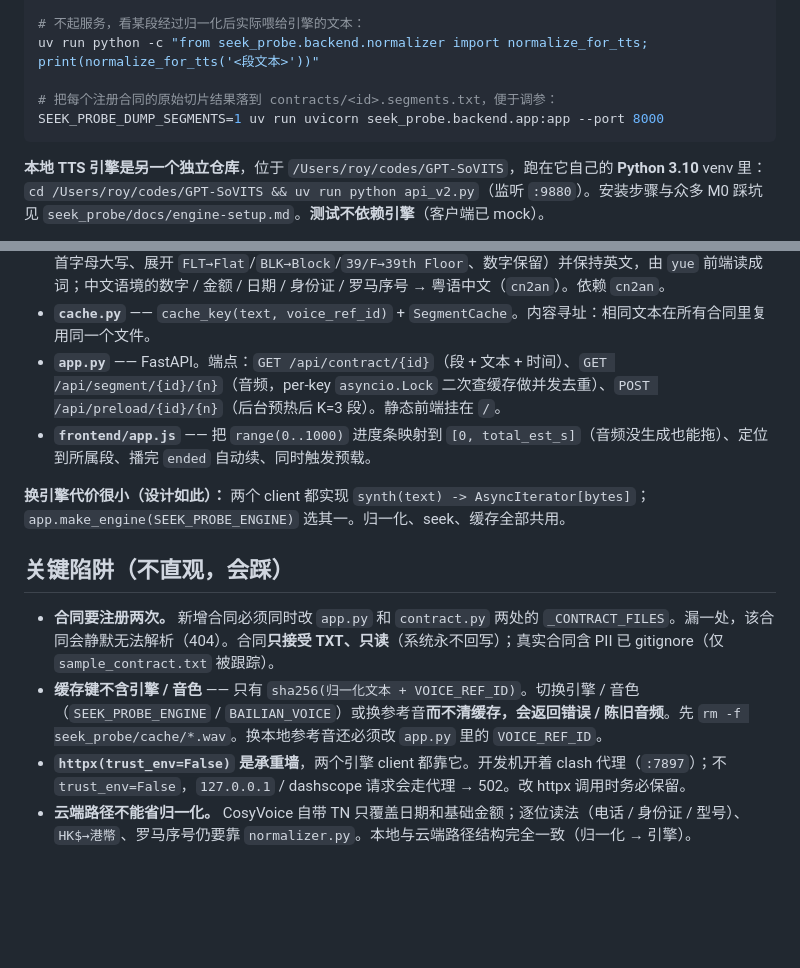
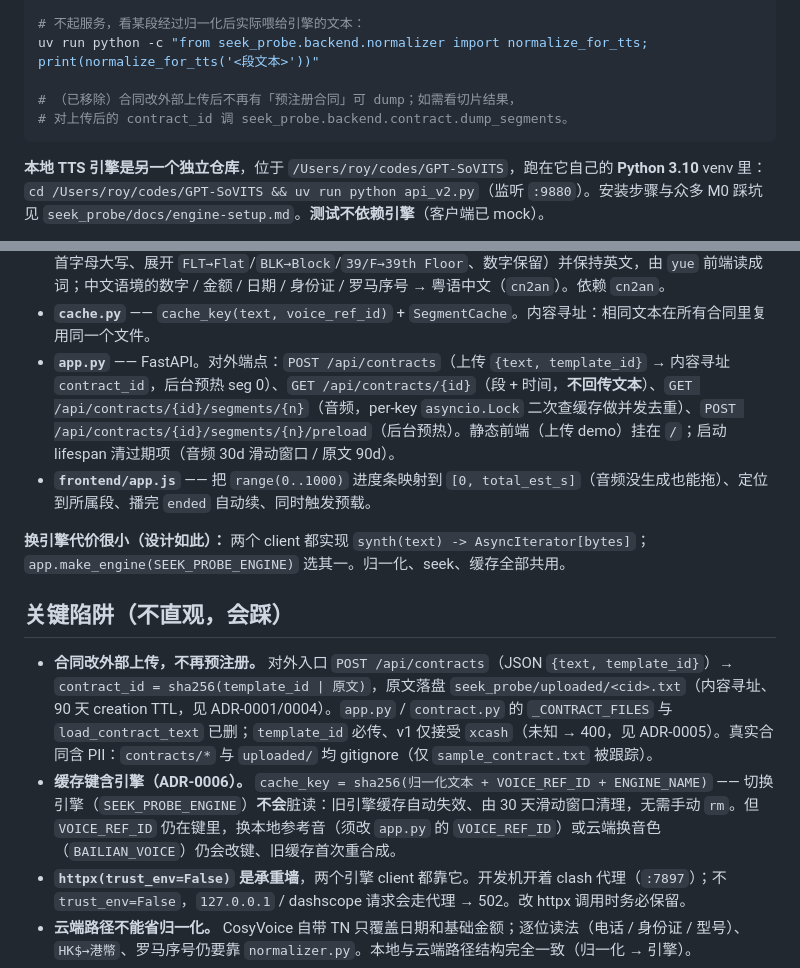
Before and after one commit to cqu903/contract-tts-dev, a Markdown page: CLAUDE.md, 2 parts joined by grey strips. GitHub-like rendering; blank space fills up the shorter version.

Commit message:
docs(probe): sync CLAUDE.md to external-service reality
Replace stale read-only / register-twice trap with the upload flow + content-addressed id; cache-key trap now reads engine-in-key (ADR-0006); endpoint list refreshed to /api/contracts/*; remove the obsolete SEEK_PROBE_DUMP_SEGMENTS command.

Co-Authored-By: Claude <noreply@anthropic.com>

````diff
--- a/CLAUDE.md
+++ b/CLAUDE.md
@@ -29,8 +29,8 @@ DASHSCOPE_API_KEY=sk-... SEEK_PROBE_ENGINE=bailian uv run uvicorn seek_probe.bac
 # 不起服务，看某段经过归一化后实际喂给引擎的文本：
 uv run python -c "from seek_probe.backend.normalizer import normalize_for_tts; print(normalize_for_tts('<段文本>'))"
 
-# 把每个注册合同的原始切片结果落到 contracts/<id>.segments.txt，便于调参：
-SEEK_PROBE_DUMP_SEGMENTS=1 uv run uvicorn seek_probe.backend.app:app --port 8000
+# （已移除）合同改外部上传后不再有「预注册合同」可 dump；如需看切片结果，
+# 对上传后的 contract_id 调 seek_probe.backend.contract.dump_segments。
 ```
 
 **本地 TTS 引擎是另一个独立仓库**，位于 `/Users/roy/codes/GPT-SoVITS`，跑在它自己的 **Python 3.10** venv 里：`cd /Users/roy/codes/GPT-SoVITS && uv run python api_v2.py`（监听 `:9880`）。安装步骤与众多 M0 踩坑见 `seek_probe/docs/engine-setup.md`。**测试不依赖引擎**（客户端已 mock）。
@@ -52,15 +52,15 @@ SEEK_PROBE_DUMP_SEGMENTS=1 uv run uvicorn seek_probe.backend.app:app --port 8000
 - **`contract.py`** —— `build_index`（段 + 累积时间 + `total_est_s`）、`position_to_segment`（seek → 吸附段边界）。也持有一份 `_CONTRACT_FILES`（见陷阱）。
 - **`normalizer.py`** —— `normalize_for_tts`。按语言分流：英文片段（地址 / 公司名）做 L2 清洗（全大写 → 首字母大写、展开 `FLT→Flat`/`BLK→Block`/`39/F→39th Floor`、数字保留）并保持英文，由 `yue` 前端读成词；中文语境的数字 / 金额 / 日期 / 身份证 / 罗马序号 → 粤语中文（`cn2an`）。依赖 `cn2an`。
 - **`cache.py`** —— `cache_key(text, voice_ref_id)` + `SegmentCache`。内容寻址：相同文本在所有合同里复用同一个文件。
-- **`app.py`** —— FastAPI。端点：`GET /api/contract/{id}`（段 + 文本 + 时间）、`GET /api/segment/{id}/{n}`（音频，per-key `asyncio.Lock` 二次查缓存做并发去重）、`POST /api/preload/{id}/{n}`（后台预热后 K=3 段）。静态前端挂在 `/`。
+- **`app.py`** —— FastAPI。对外端点：`POST /api/contracts`（上传 `{text, template_id}` → 内容寻址 `contract_id`，后台预热 seg 0）、`GET /api/contracts/{id}`（段 + 时间，**不回传文本**）、`GET /api/contracts/{id}/segments/{n}`（音频，per-key `asyncio.Lock` 二次查缓存做并发去重）、`POST /api/contracts/{id}/segments/{n}/preload`（后台预热）。静态前端（上传 demo）挂在 `/`；启动 lifespan 清过期项（音频 30d 滑动窗口 / 原文 90d）。
 - **`frontend/app.js`** —— 把 `range(0..1000)` 进度条映射到 `[0, total_est_s]`（音频没生成也能拖）、定位到所属段、播完 `ended` 自动续、同时触发预载。
 
 **换引擎代价很小（设计如此）：** 两个 client 都实现 `synth(text) -> AsyncIterator[bytes]`；`app.make_engine(SEEK_PROBE_ENGINE)` 选其一。归一化、seek、缓存全部共用。
 
 ## 关键陷阱（不直观，会踩）
 
-- **合同要注册两次。** 新增合同必须同时改 `app.py` 和 `contract.py` 两处的 `_CONTRACT_FILES`。漏一处，该合同会静默无法解析（404）。合同**只接受 TXT、只读**（系统永不回写）；真实合同含 PII 已 gitignore（仅 `sample_contract.txt` 被跟踪）。
-- **缓存键不含引擎 / 音色** —— 只有 `sha256(归一化文本 + VOICE_REF_ID)`。切换引擎 / 音色（`SEEK_PROBE_ENGINE` / `BAILIAN_VOICE`）或换参考音**而不清缓存，会返回错误 / 陈旧音频**。先 `rm -f seek_probe/cache/*.wav`。换本地参考音还必须改 `app.py` 里的 `VOICE_REF_ID`。
+- **合同改外部上传，不再预注册。** 对外入口 `POST /api/contracts`（JSON `{text, template_id}`）→ `contract_id = sha256(template_id | 原文)`，原文落盘 `seek_probe/uploaded/<cid>.txt`（内容寻址、90 天 creation TTL，见 ADR-0001/0004）。`app.py` / `contract.py` 的 `_CONTRACT_FILES` 与 `load_contract_text` 已删；`template_id` 必传、v1 仅接受 `xcash`（未知 → 400，见 ADR-0005）。真实合同含 PII：`contracts/*` 与 `uploaded/` 均 gitignore（仅 `sample_contract.txt` 被跟踪）。
+- **缓存键含引擎（ADR-0006）。** `cache_key = sha256(归一化文本 + VOICE_REF_ID + ENGINE_NAME)` —— 切换引擎（`SEEK_PROBE_ENGINE`）**不会**脏读：旧引擎缓存自动失效、由 30 天滑动窗口清理，无需手动 `rm`。但 `VOICE_REF_ID` 仍在键里，换本地参考音（须改 `app.py` 的 `VOICE_REF_ID`）或云端换音色（`BAILIAN_VOICE`）仍会改键、旧缓存首次重合成。
 - **`httpx(trust_env=False)` 是承重墙**，两个引擎 client 都靠它。开发机开着 clash 代理（`:7897`）；不 `trust_env=False`，`127.0.0.1` / dashscope 请求会走代理 → 502。改 httpx 调用时务必保留。
 - **云端路径不能省归一化。** CosyVoice 自带 TN 只覆盖日期和基础金额；逐位读法（电话 / 身份证 / 型号）、`HK$→港幣`、罗马序号仍要靠 `normalizer.py`。本地与云端路径结构完全一致（归一化 → 引擎）。
 - **生成后响应，不是边生成边 tee 流。** `get_segment` 先把整段字节收齐，*再*返回 `Response`。这是有意为之：引擎失败时能回明确的 `502`/`500`，而不是被浏览器吞成空的 `200`（表现为模糊的 "Load failed"）。`streaming_mode=true`（降冷 seek 延迟）是已记录的非目标 —— 其分块格式随版本变。
````
